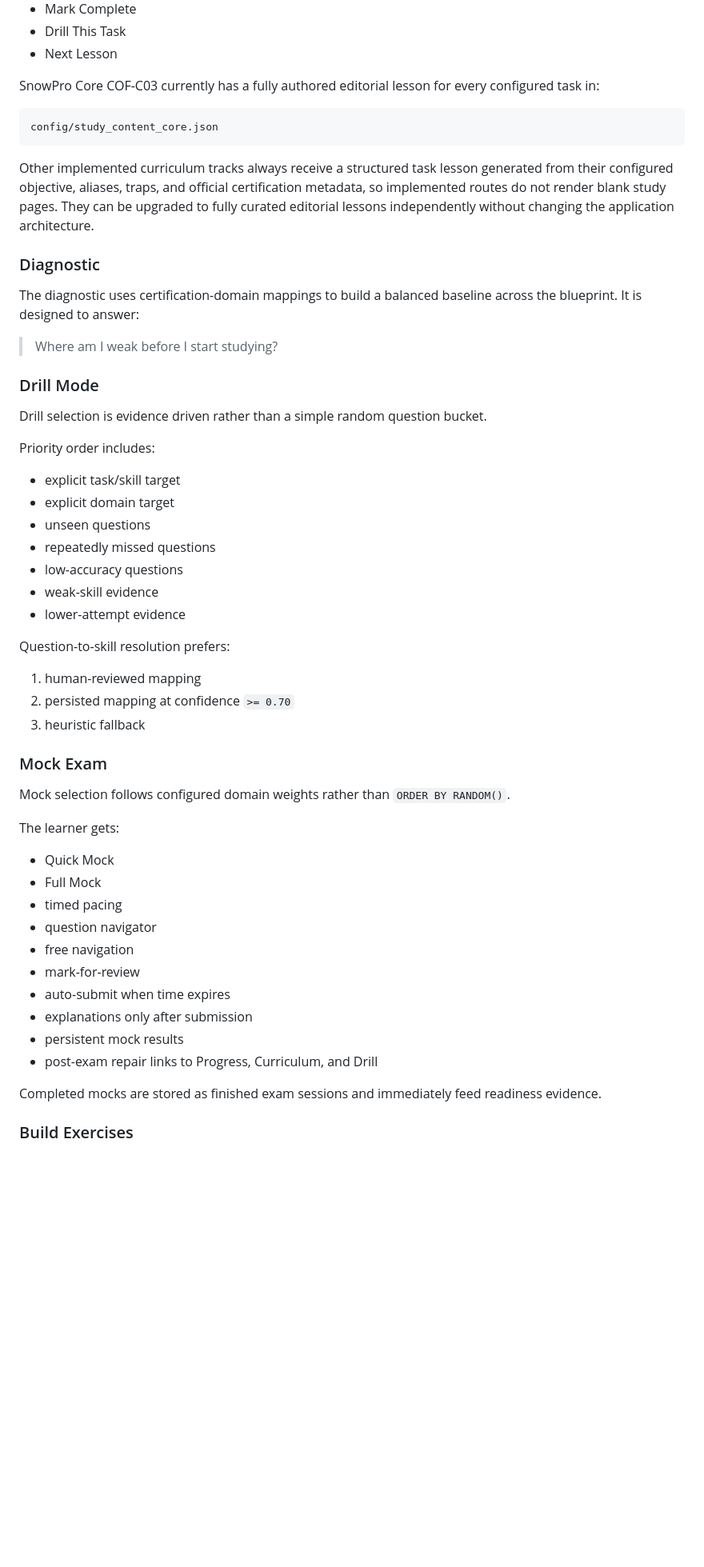
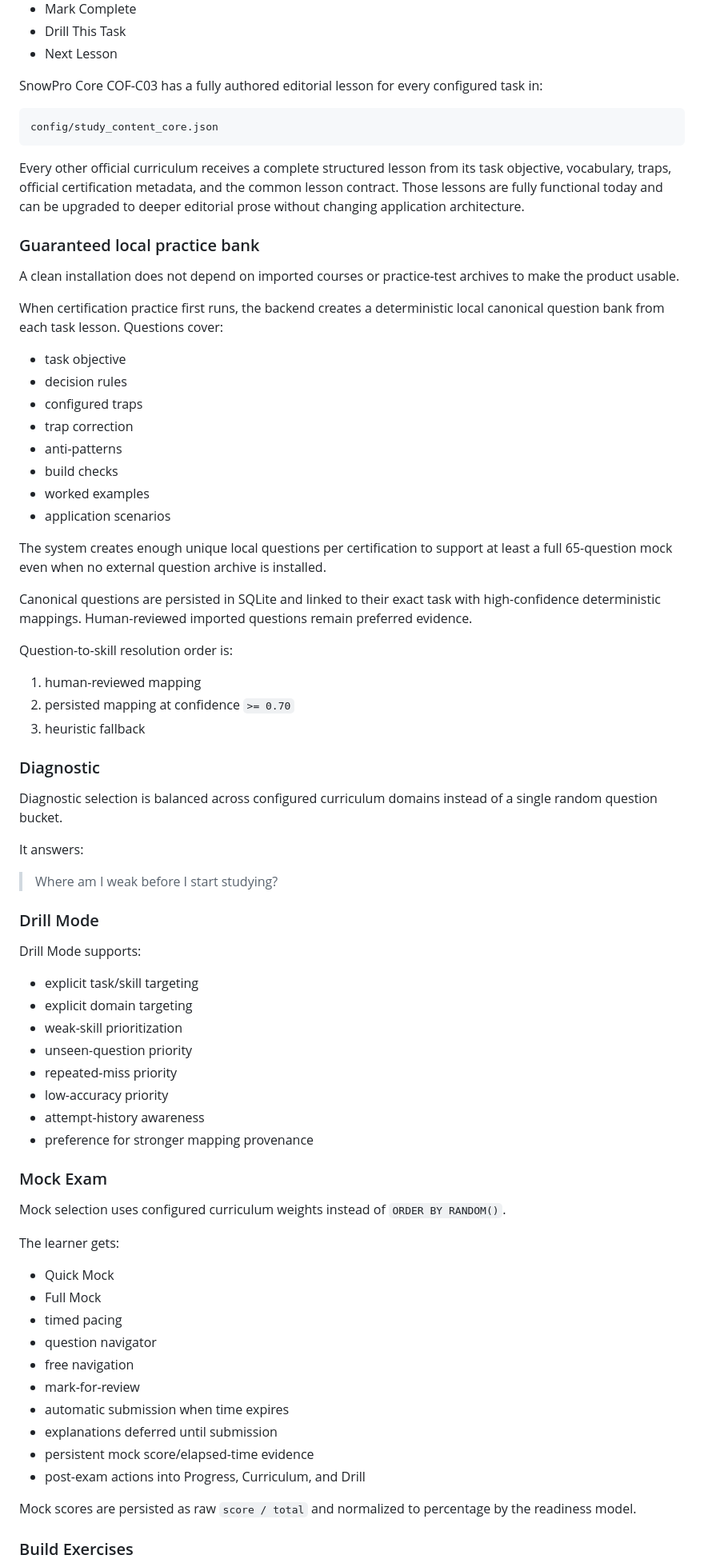
Before and after one commit to rrahul0904/snowflake-brain, a Markdown page: README.md, the part around one of its changes. Shown at 80% size. Rendered like a GitHub page; blank space fills up the shorter version.

````diff
--- a/README.md
+++ b/README.md
@@ -59,43 +81,63 @@ Each task lesson supports the same study contract:
 - Drill This Task
 - Next Lesson
 
-SnowPro Core COF-C03 currently has a fully authored editorial lesson for every configured task in:
+SnowPro Core COF-C03 has a fully authored editorial lesson for every configured task in:
 
 ```text
 config/study_content_core.json
 ```
 
-Other implemented curriculum tracks always receive a structured task lesson generated from their configured objective, aliases, traps, and official certification metadata, so implemented routes do not render blank study pages. They can be upgraded to fully curated editorial lessons independently without changing the application architecture.
+Every other official curriculum receives a complete structured lesson from its task objective, vocabulary, traps, official certification metadata, and the common lesson contract. Those lessons are fully functional today and can be upgraded to deeper editorial prose without changing application architecture.
+
+### Guaranteed local practice bank
+
+A clean installation does not depend on imported courses or practice-test archives to make the product usable.
+
+When certification practice first runs, the backend creates a deterministic local canonical question bank from each task lesson. Questions cover:
+
+- task objective
+- decision rules
+- configured traps
+- trap correction
+- anti-patterns
+- build checks
+- worked examples
+- application scenarios
+
+The system creates enough unique local questions per certification to support at least a full 65-question mock even when no external question archive is installed.
+
+Canonical questions are persisted in SQLite and linked to their exact task with high-confidence deterministic mappings. Human-reviewed imported questions remain preferred evidence.
+
+Question-to-skill resolution order is:
+
+1. human-reviewed mapping
+2. persisted mapping at confidence `>= 0.70`
+3. heuristic fallback
 
 ### Diagnostic
 
-The diagnostic uses certification-domain mappings to build a balanced baseline across the blueprint. It is designed to answer:
+Diagnostic selection is balanced across configured curriculum domains instead of a single random question bucket.
+
+It answers:
 
 > Where am I weak before I start studying?
 
 ### Drill Mode
 
-Drill selection is evidence driven rather than a simple random question bucket.
+Drill Mode supports:
 
-Priority order includes:
-
-- explicit task/skill target
-- explicit domain target
-- unseen questions
-- repeatedly missed questions
-- low-accuracy questions
-- weak-skill evidence
-- lower-attempt evidence
-
-Question-to-skill resolution prefers:
-
-1. human-reviewed mapping
-2. persisted mapping at confidence `>= 0.70`
-3. heuristic fallback
+- explicit task/skill targeting
+- explicit domain targeting
+- weak-skill prioritization
+- unseen-question priority
+- repeated-miss priority
+- low-accuracy priority
+- attempt-history awareness
+- preference for stronger mapping provenance
 
 ### Mock Exam
 
-Mock selection follows configured domain weights rather than `ORDER BY RANDOM()`.
+Mock selection uses configured curriculum weights instead of `ORDER BY RANDOM()`.
 
 The learner gets:
 
@@ -105,12 +147,12 @@ The learner gets:
 - question navigator
 - free navigation
 - mark-for-review
-- auto-submit when time expires
-- explanations only after submission
-- persistent mock results
-- post-exam repair links to Progress, Curriculum, and Drill
+- automatic submission when time expires
+- explanations deferred until submission
+- persistent mock score/elapsed-time evidence
+- post-exam actions into Progress, Curriculum, and Drill
 
-Completed mocks are stored as finished exam sessions and immediately feed readiness evidence.
+Mock scores are persisted as raw `score / total` and normalized to percentage by the readiness model.
 
 ### Build Exercises
 
````
Also changed, not shown: other parts of README.md (+129 -92 lines).
